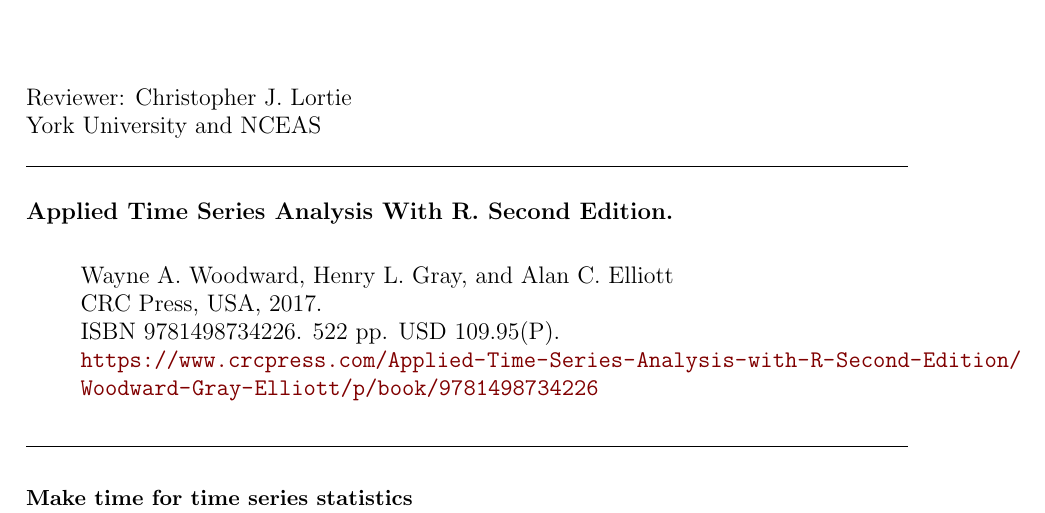
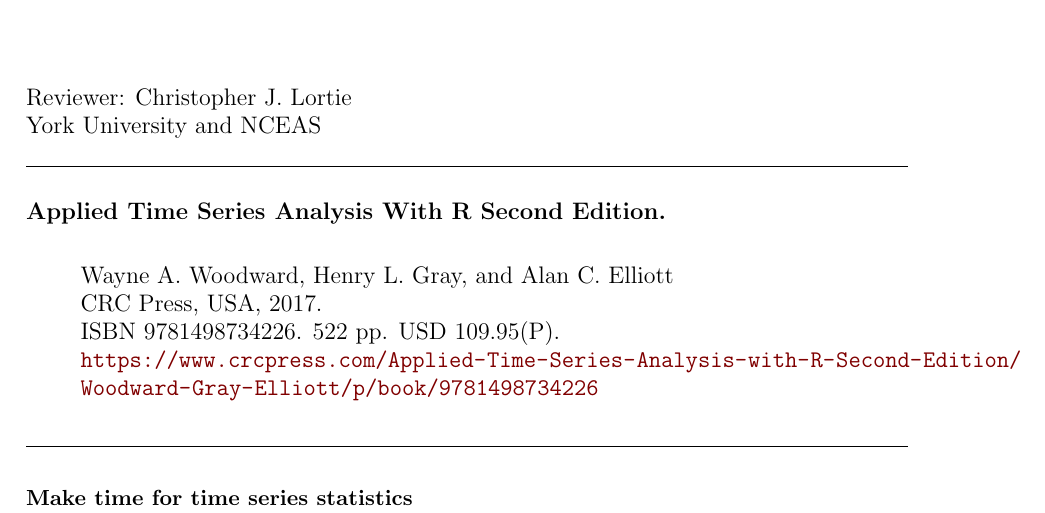
Before and after one commit to yangxhcaf/time_series_review, a LaTeX document (lortie.review.tex): part of page 1 of 3, cut so that both start at the same text. The pictures show the PDF file lortie.review.pdf that the author committed with the source.

Commit message:
fighting with R in title

```diff
--- a/lortie.review.tex
+++ b/lortie.review.tex
@@ -9,7 +9,7 @@
 \Plainreviewer{Christopher Lortie}
 
 %% about the book
-\Booktitle{Applied Time Series Analysis With R. Second Edition.}
+\Booktitle{Applied Time Series Analysis With R Second Edition.}
 \Bookauthor{Wayne A. Woodward, Henry L. Gray, and Alan C. Elliott}
 \Publisher{CRC Press}
 \Pubaddress{USA}
```
Also changed, not shown: lortie.review.pdf, 2 other files.
